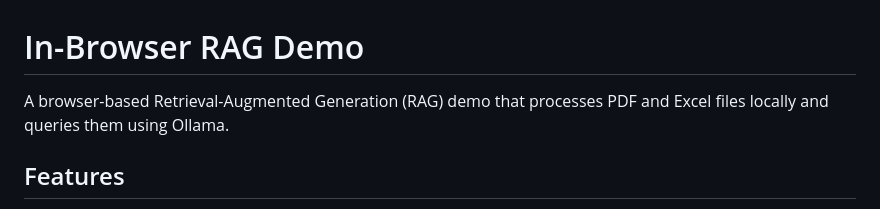
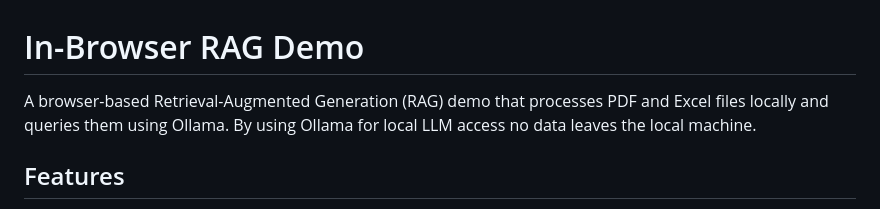
Before and after one commit to jaschadub/browser-rag-demo, a Markdown page: README.md, the part around the change. GitHub-like rendering.

```diff
--- a/README.md
+++ b/README.md
@@ -1,6 +1,6 @@
 # In-Browser RAG Demo
 
-A browser-based Retrieval-Augmented Generation (RAG) demo that processes PDF and Excel files locally and queries them using Ollama.
+A browser-based Retrieval-Augmented Generation (RAG) demo that processes PDF and Excel files locally and queries them using Ollama. By using Ollama for local LLM access no data leaves the local machine.
 
 ## Features
 
```
